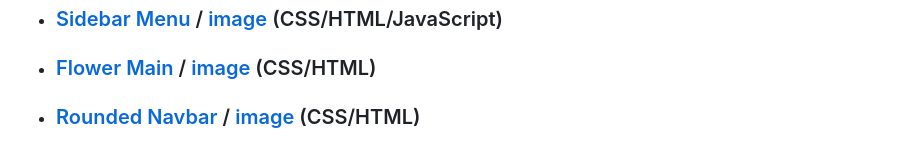
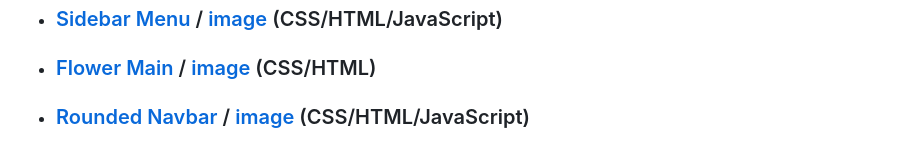
Before and after one commit to glauciabierwagen/udemy-50projects, a Markdown page: README.md, the part around the change. Drawn GitHub-style.

```diff
--- a/README.md
+++ b/README.md
@@ -50,4 +50,5 @@ Course 50 projects with HTLM CSS and JavaScript (Code Along)
 - ### [Sidebar Menu](https://github.com/glauciabierwagen/udemy-50projects/tree/main/sidebar-menu) /  <a href="https://github.com/glauciabierwagen/udemy-50projects/blob/main/sidebar-menu/images/readmeimage.png?raw=true" target="_blank">image</a> (CSS/HTML/JavaScript)
 
 - ### [Flower Main](https://github.com/glauciabierwagen/udemy-50projects/tree/main/flower-main) /  <a href="https://github.com/glauciabierwagen/udemy-50projects/blob/main/flower-main/readmeimage.png?raw=true" target="_blank">image</a> (CSS/HTML)
-- ### [Rounded Navbar](https://github.com/glauciabierwagen/udemy-50projects/tree/main/rounded-navbar) /  <a href="https://github.com/glauciabierwagen/udemy-50projects/blob/main/flower-main/readmeimage.png?raw=true" target="_blank">image</a> (CSS/HTML)
+
+- ### [Rounded Navbar](https://github.com/glauciabierwagen/udemy-50projects/tree/main/rounded-navbar) /  <a href="https://github.com/glauciabierwagen/udemy-50projects/blob/main/rounded-navbar/image.png?raw=true" target="_blank">image</a> (CSS/HTML/JavaScript)
```
